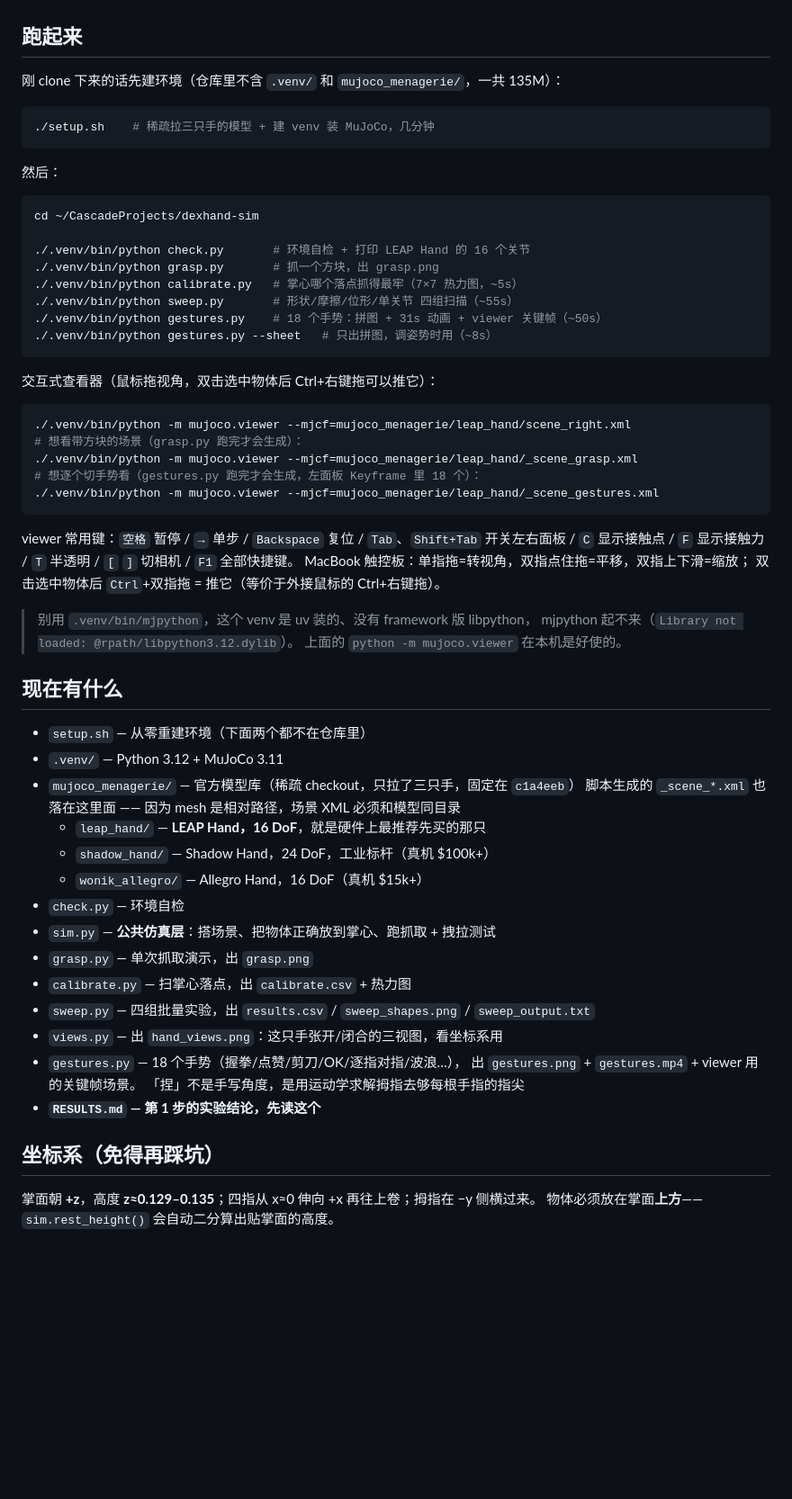
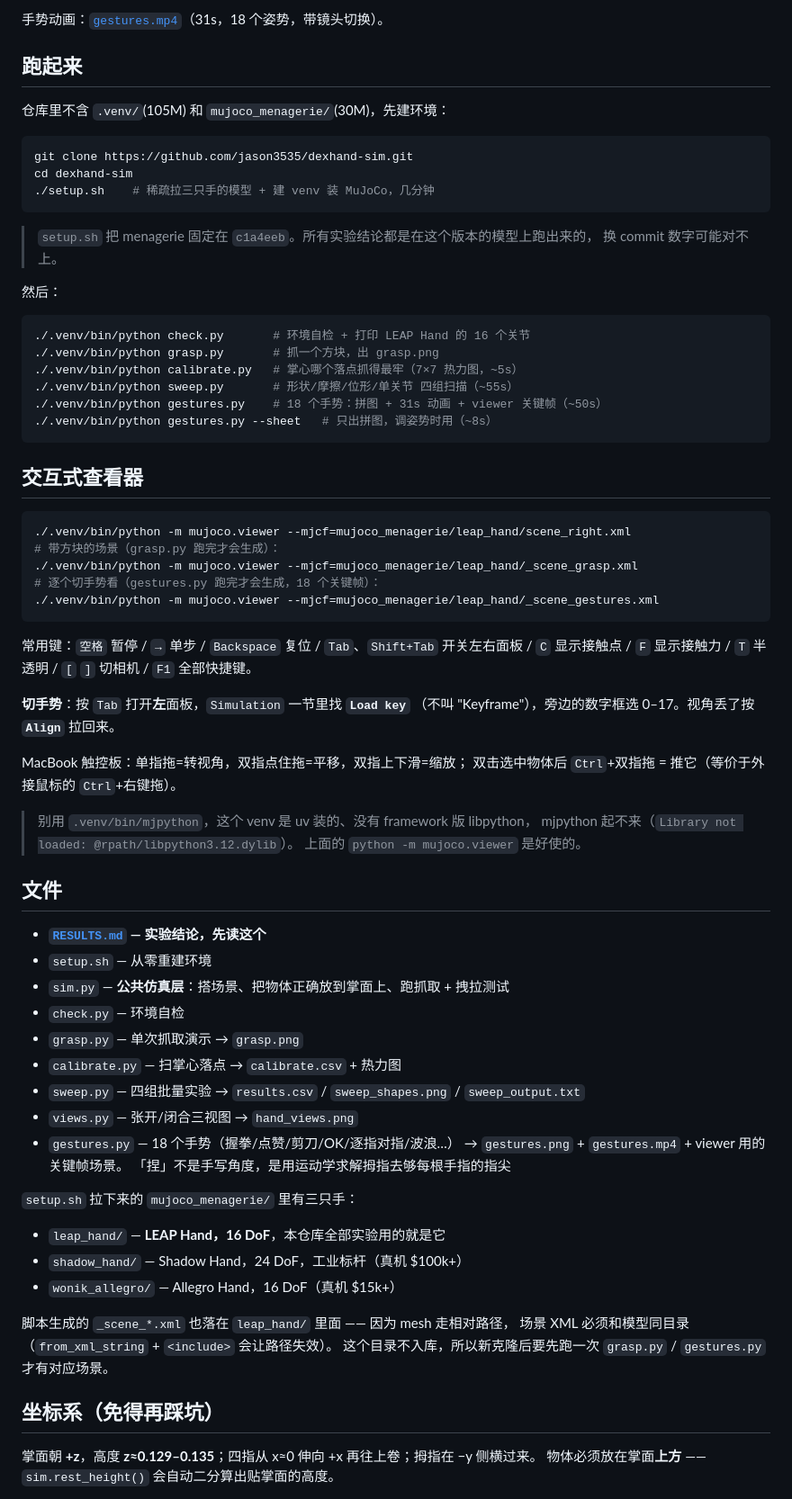
Before and after one commit to jason3535/dexhand-sim, a Markdown page: README.md, the part around one of its changes. Shown at 90% size. Drawn GitHub-style; blank space fills up the shorter version.

````diff
--- a/README.md
+++ b/README.md
@@ -4,17 +51,21 @@
+手势动画：[`gestures.mp4`](gestures.mp4)（31s，18 个姿势，带镜头切换）。
 
 ## 跑起来
 
-刚 clone 下来的话先建环境（仓库里不含 `.venv/` 和 `mujoco_menagerie/`，一共 135M）：
+仓库里不含 `.venv/`(105M) 和 `mujoco_menagerie/`(30M)，先建环境：
 
 ```bash
+git clone https://github.com/jason3535/dexhand-sim.git
+cd dexhand-sim
 ./setup.sh    # 稀疏拉三只手的模型 + 建 venv 装 MuJoCo，几分钟
 ```
+
+> `setup.sh` 把 menagerie 固定在 `c1a4eeb`。所有实验结论都是在这个版本的模型上跑出来的，
+> 换 commit 数字可能对不上。
 
 然后：
 
 ```bash
-cd ~/CascadeProjects/dexhand-sim
-
 ./.venv/bin/python check.py       # 环境自检 + 打印 LEAP Hand 的 16 个关节
 ./.venv/bin/python grasp.py       # 抓一个方块，出 grasp.png
 ./.venv/bin/python calibrate.py   # 掌心哪个落点抓得最牢（7×7 热力图，~5s）
@@ -23,47 +74,55 @@ cd ~/CascadeProjects/dexhand-sim
 ./.venv/bin/python gestures.py --sheet   # 只出拼图，调姿势时用（~8s）
 ```
 
-交互式查看器（鼠标拖视角，双击选中物体后 Ctrl+右键拖可以推它）：
+## 交互式查看器
 
 ```bash
 ./.venv/bin/python -m mujoco.viewer --mjcf=mujoco_menagerie/leap_hand/scene_right.xml
-# 想看带方块的场景（grasp.py 跑完才会生成）：
+# 带方块的场景（grasp.py 跑完才会生成）：
 ./.venv/bin/python -m mujoco.viewer --mjcf=mujoco_menagerie/leap_hand/_scene_grasp.xml
-# 想逐个切手势看（gestures.py 跑完才会生成，左面板 Keyframe 里 18 个）：
+# 逐个切手势看（gestures.py 跑完才会生成，18 个关键帧）：
 ./.venv/bin/python -m mujoco.viewer --mjcf=mujoco_menagerie/leap_hand/_scene_gestures.xml
 ```
 
-viewer 常用键：`空格` 暂停 / `→` 单步 / `Backspace` 复位 / `Tab`、`Shift+Tab` 开关左右面板 /
+常用键：`空格` 暂停 / `→` 单步 / `Backspace` 复位 / `Tab`、`Shift+Tab` 开关左右面板 /
 `C` 显示接触点 / `F` 显示接触力 / `T` 半透明 / `[` `]` 切相机 / `F1` 全部快捷键。
+
+**切手势**：按 `Tab` 打开**左**面板，`Simulation` 一节里找 **`Load key`**
+（不叫 "Keyframe"），旁边的数字框选 0–17。视角丢了按 **`Align`** 拉回来。
+
 MacBook 触控板：单指拖=转视角，双指点住拖=平移，双指上下滑=缩放；
-双击选中物体后 `Ctrl`+双指拖 = 推它（等价于外接鼠标的 Ctrl+右键拖）。
+双击选中物体后 `Ctrl`+双指拖 = 推它（等价于外接鼠标的 `Ctrl`+右键拖）。
 
 > 别用 `.venv/bin/mjpython`，这个 venv 是 uv 装的、没有 framework 版 libpython，
 > mjpython 起不来（`Library not loaded: @rpath/libpython3.12.dylib`）。
-> 上面的 `python -m mujoco.viewer` 在本机是好使的。
+> 上面的 `python -m mujoco.viewer` 是好使的。
 
-## 现在有什么
+## 文件
 
-- `setup.sh` — 从零重建环境（下面两个都不在仓库里）
-- `.venv/` — Python 3.12 + MuJoCo 3.11
-- `mujoco_menagerie/` — 官方模型库（稀疏 checkout，只拉了三只手，固定在 `c1a4eeb`）
-  脚本生成的 `_scene_*.xml` 也落在这里面 —— 因为 mesh 是相对路径，场景 XML 必须和模型同目录
-  - `leap_hand/` — **LEAP Hand，16 DoF**，就是硬件上最推荐先买的那只
-  - `shadow_hand/` — Shadow Hand，24 DoF，工业标杆（真机 $100k+）
-  - `wonik_allegro/` — Allegro Hand，16 DoF（真机 $15k+）
+- **[`RESULTS.md`](RESULTS.md) — 实验结论，先读这个**
+- `setup.sh` — 从零重建环境
+- `sim.py` — **公共仿真层**：搭场景、把物体正确放到掌面上、跑抓取 + 拽拉测试
 - `check.py` — 环境自检
-- `sim.py` — **公共仿真层**：搭场景、把物体正确放到掌心、跑抓取 + 拽拉测试
-- `grasp.py` — 单次抓取演示，出 `grasp.png`
-- `calibrate.py` — 扫掌心落点，出 `calibrate.csv` + 热力图
-- `sweep.py` — 四组批量实验，出 `results.csv` / `sweep_shapes.png` / `sweep_output.txt`
-- `views.py` — 出 `hand_views.png`：这只手张开/闭合的三视图，看坐标系用
-- `gestures.py` — 18 个手势（握拳/点赞/剪刀/OK/逐指对指/波浪…），
-  出 `gestures.png` + `gestures.mp4` + viewer 用的关键帧场景。
+- `grasp.py` — 单次抓取演示 → `grasp.png`
+- `calibrate.py` — 扫掌心落点 → `calibrate.csv` + 热力图
+- `sweep.py` — 四组批量实验 → `results.csv` / `sweep_shapes.png` / `sweep_output.txt`
+- `views.py` — 张开/闭合三视图 → `hand_views.png`
+- `gestures.py` — 18 个手势（握拳/点赞/剪刀/OK/逐指对指/波浪…）
+  → `gestures.png` + `gestures.mp4` + viewer 用的关键帧场景。
   「捏」不是手写角度，是用运动学求解拇指去够每根手指的指尖
-- **`RESULTS.md` — 第 1 步的实验结论，先读这个**
+
+`setup.sh` 拉下来的 `mujoco_menagerie/` 里有三只手：
+
+- `leap_hand/` — **LEAP Hand，16 DoF**，本仓库全部实验用的就是它
+- `shadow_hand/` — Shadow Hand，24 DoF，工业标杆（真机 $100k+）
+- `wonik_allegro/` — Allegro Hand，16 DoF（真机 $15k+）
+
+脚本生成的 `_scene_*.xml` 也落在 `leap_hand/` 里面 —— 因为 mesh 走相对路径，
+场景 XML 必须和模型同目录（`from_xml_string` + `<include>` 会让路径失效）。
+这个目录不入库，所以新克隆后要先跑一次 `grasp.py` / `gestures.py` 才有对应场景。
 
 ## 坐标系（免得再踩坑）
 
 掌面朝 **+z**，高度 **z≈0.129–0.135**；四指从 x≈0 伸向 +x 再往上卷；拇指在 −y 侧横过来。
-物体必须放在掌面**上方**——`sim.rest_height()` 会自动二分算出贴掌面的高度。
+物体必须放在掌面**上方** —— `sim.rest_height()` 会自动二分算出贴掌面的高度。
 
````
Also changed, not shown: other parts of README.md (+64 -39 lines).
